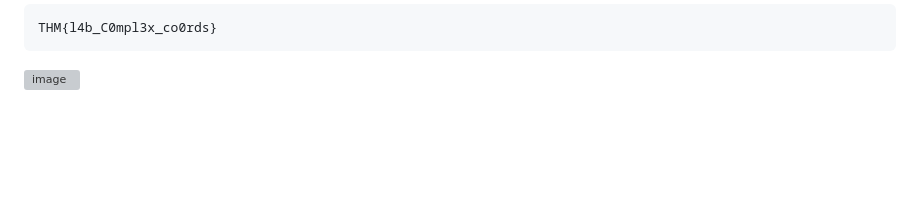
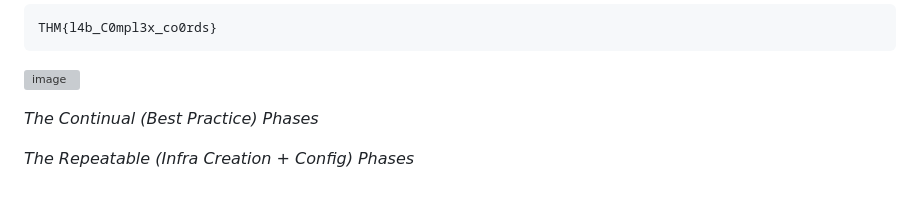
Before and after one commit to r1skkam/TryHackMe-Walkthroughs, a Markdown page: introtoiac/README.md, the part around the change. GitHub-like rendering; blank space fills up the shorter version; grey boxes are pictures that could not be loaded.

````diff
--- a/introtoiac/README.md
+++ b/introtoiac/README.md
@@ -39,3 +39,7 @@ THM{l4b_C0mpl3x_co0rds}
 ```
 
 ![image](https://github.com/r1skkam/TryHackMe-Walkthroughs/assets/58542375/39a9af9c-d07f-4c99-91f8-91754be669f8)
+
+*The Continual (Best Practice) Phases*
+
+*The Repeatable (Infra Creation + Config) Phases*
````
